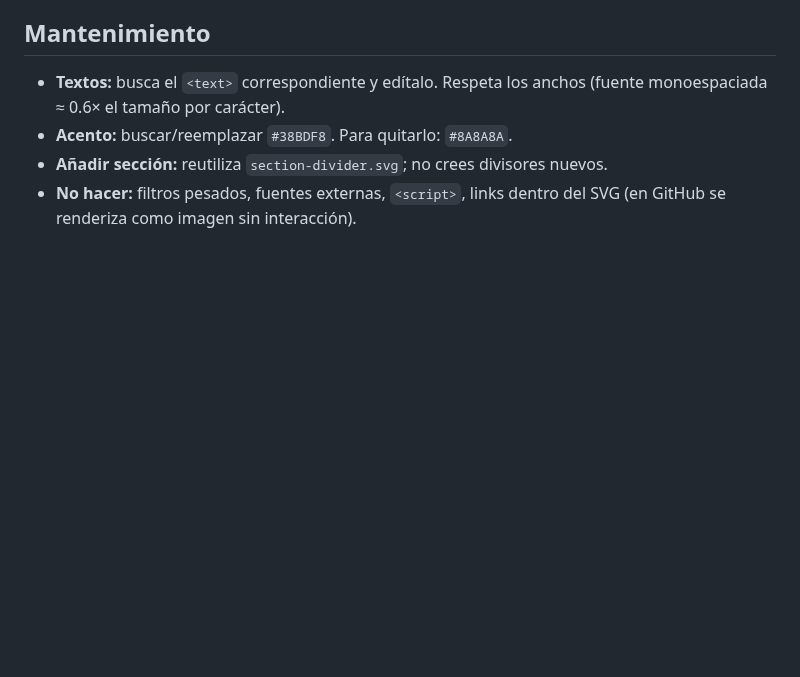
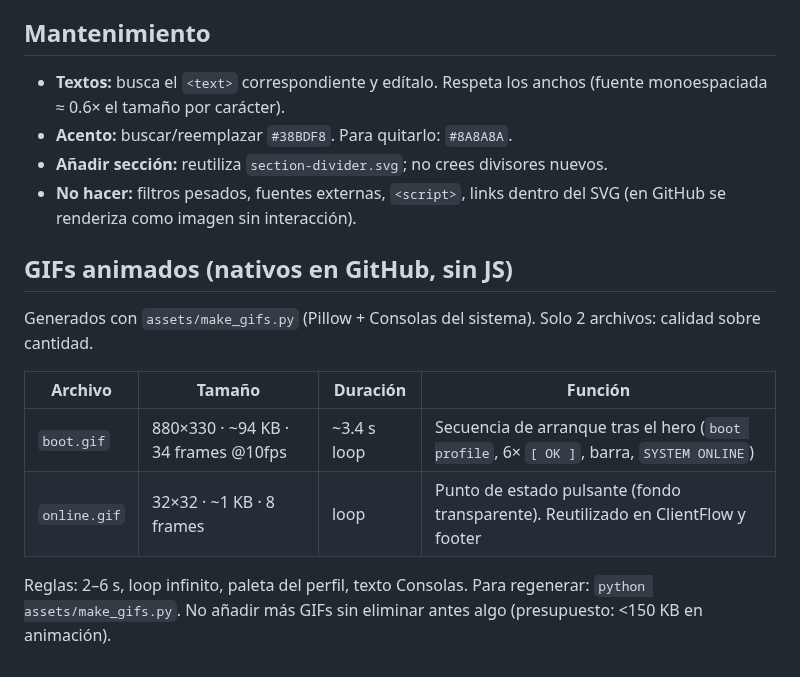
Before and after one commit to cannaarryy/cannaarryy, a Markdown page: README-ASSETS.md, the part around the change. Drawn GitHub-style; blank space fills up the shorter version.

```diff
--- a/README-ASSETS.md
+++ b/README-ASSETS.md
@@ -61,3 +61,17 @@ El `©` legal vive como texto en el README (seleccionable).
 - **Añadir sección:** reutiliza `section-divider.svg`; no crees divisores nuevos.
 - **No hacer:** filtros pesados, fuentes externas, `<script>`, links
   dentro del SVG (en GitHub se renderiza como imagen sin interacción).
+
+## GIFs animados (nativos en GitHub, sin JS)
+
+Generados con `assets/make_gifs.py` (Pillow + Consolas del sistema).
+Solo 2 archivos: calidad sobre cantidad.
+
+| Archivo | Tamaño | Duración | Función |
+|---|---|---|---|
+| `boot.gif` | 880×330 · ~94 KB · 34 frames @10fps | ~3.4 s loop | Secuencia de arranque tras el hero (`boot profile`, 6× `[ OK ]`, barra, `SYSTEM ONLINE`) |
+| `online.gif` | 32×32 · ~1 KB · 8 frames | loop | Punto de estado pulsante (fondo transparente). Reutilizado en ClientFlow y footer |
+
+Reglas: 2–6 s, loop infinito, paleta del perfil, texto Consolas.
+Para regenerar: `python assets/make_gifs.py`. No añadir más GIFs
+sin eliminar antes algo (presupuesto: <150 KB en animación).
```
Also changed, not shown: README.md (+43 -11 lines), assets/boot.gif (added), assets/online.gif (added), 1 other file.
